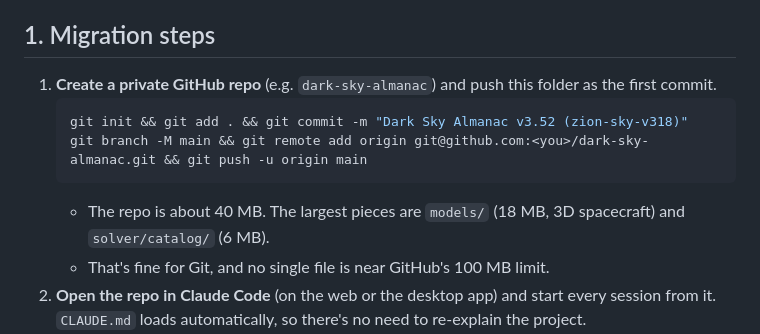
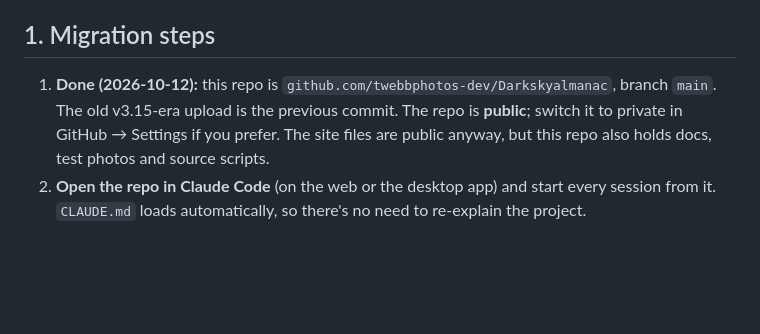
Before and after one commit to twebbphotos-dev/Darkskyalmanac, a Markdown page: docs/HANDOFF.md, the part around the change. Rendered like a GitHub page; blank space fills up the shorter version.

Commit message:
docs: handoff step 1 done (repo on GitHub)
Co-Authored-By: Claude Opus 5.5 <noreply@anthropic.com>
Claude-Session: https://claude.ai/code/session_01X1z4k5xLv2t8YSeotYAo1E

````diff
--- a/docs/HANDOFF.md
+++ b/docs/HANDOFF.md
@@ -4,13 +4,7 @@ Written at v3.52 (cache `zion-sky-v318`), 2026-10-11. Until now the app was deve
 
 ## 1. Migration steps
 
-1. **Create a private GitHub repo** (e.g. `dark-sky-almanac`) and push this folder as the first commit.
-   ```bash
-   git init && git add . && git commit -m "Dark Sky Almanac v3.52 (zion-sky-v318)"
-   git branch -M main && git remote add origin git@github.com:<you>/dark-sky-almanac.git && git push -u origin main
-   ```
-   - The repo is about 40 MB. The largest pieces are `models/` (18 MB, 3D spacecraft) and `solver/catalog/` (6 MB).
-   - That's fine for Git, and no single file is near GitHub's 100 MB limit.
+1. **Done (2026-10-12):** this repo is `github.com/twebbphotos-dev/Darkskyalmanac`, branch `main`. The old v3.15-era upload is the previous commit. The repo is **public**; switch it to private in GitHub → Settings if you prefer. The site files are public anyway, but this repo also holds docs, test photos and source scripts.
 2. **Open the repo in Claude Code** (on the web or the desktop app) and start every session from it. `CLAUDE.md` loads automatically, so there's no need to re-explain the project.
 3. **Install the test tools** in the cloud environment: `pip install playwright numpy pillow && python3 -m playwright install chromium`. Node 18+ is needed for the solver harness.
 4. **Pick a deploy route.**
````
